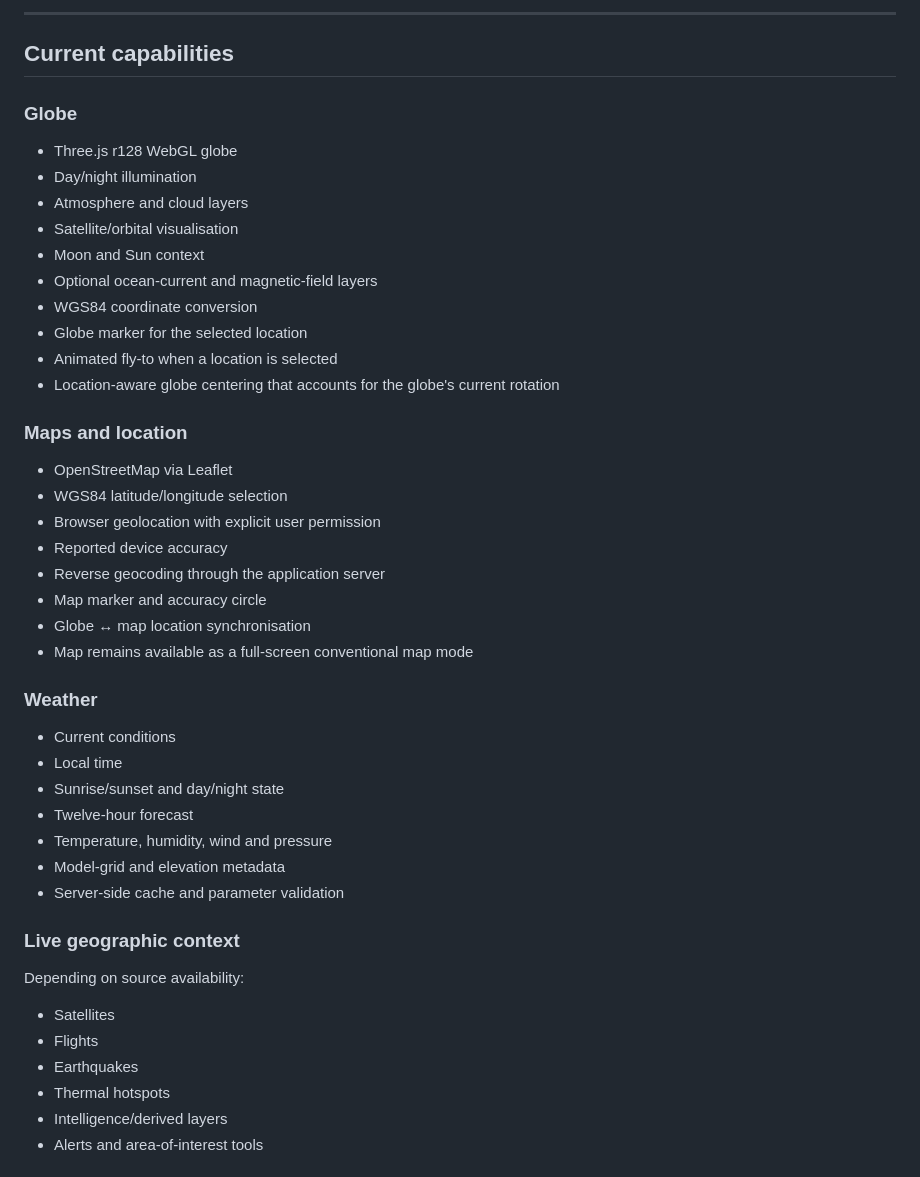
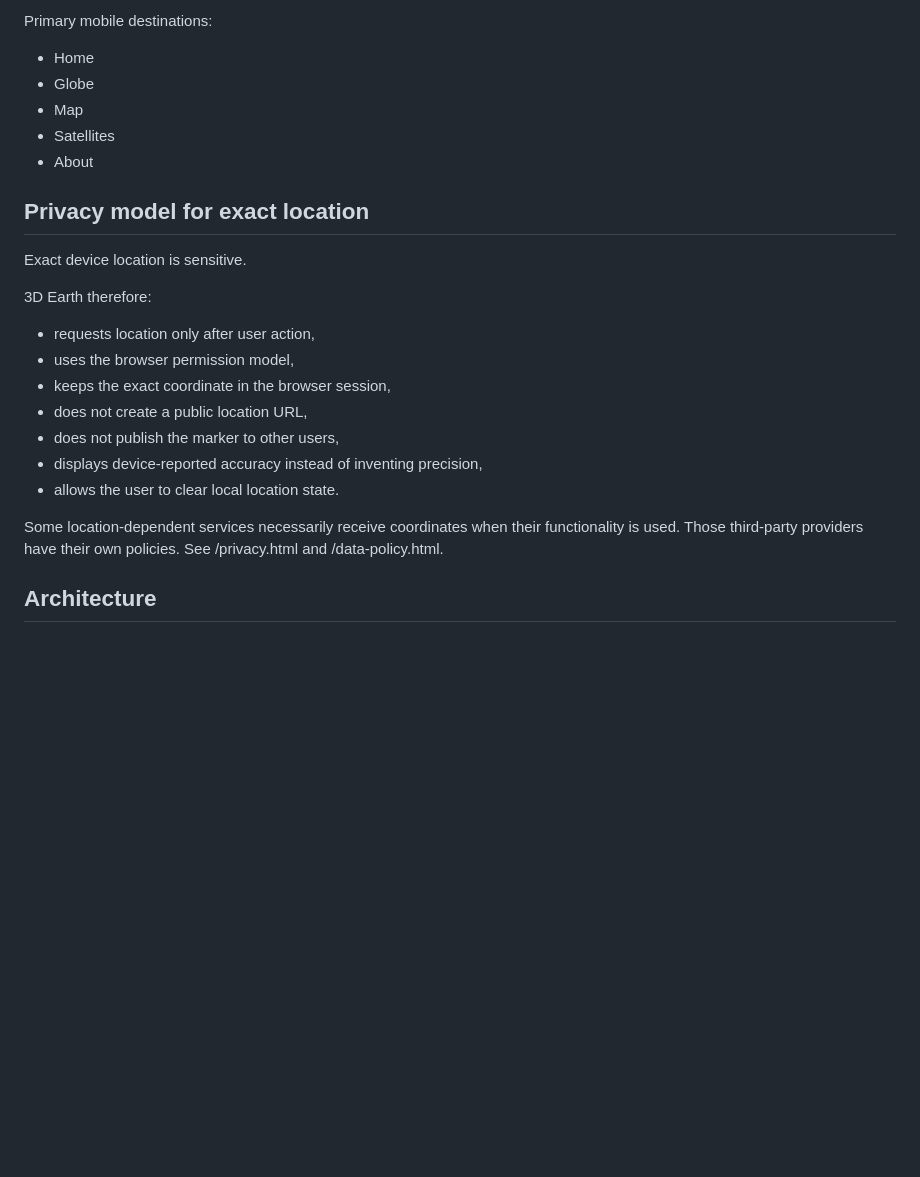
Before and after one commit to PerezChris99/3D-Earth, a Markdown page: README.md, the part around one of its changes. Drawn GitHub-style; blank space fills up the shorter version.

```diff
--- a/README.md
+++ b/README.md
@@ -39,45 +66,25 @@ The intended direction is to make the platform useful for African geospatial lea
 
----
+Primary mobile destinations:
+- Home
+- Globe
+- Map
+- Satellites
+- About
 
-## Current capabilities
+## Privacy model for exact location
 
-### Globe
-- Three.js r128 WebGL globe
-- Day/night illumination
-- Atmosphere and cloud layers
-- Satellite/orbital visualisation
-- Moon and Sun context
-- Optional ocean-current and magnetic-field layers
-- WGS84 coordinate conversion
-- Globe marker for the selected location
-- Animated fly-to when a location is selected
-- Location-aware globe centering that accounts for the globe's current rotation
+Exact device location is sensitive.
 
-### Maps and location
-- OpenStreetMap via Leaflet
-- WGS84 latitude/longitude selection
-- Browser geolocation with explicit user permission
-- Reported device accuracy
-- Reverse geocoding through the application server
-- Map marker and accuracy circle
-- Globe ↔ map location synchronisation
-- Map remains available as a full-screen conventional map mode
+3D Earth therefore:
+- requests location only after user action,
+- uses the browser permission model,
+- keeps the exact coordinate in the browser session,
+- does not create a public location URL,
+- does not publish the marker to other users,
+- displays device-reported accuracy instead of inventing precision,
+- allows the user to clear local location state.
 
-### Weather
-- Current conditions
-- Local time
-- Sunrise/sunset and day/night state
-- Twelve-hour forecast
-- Temperature, humidity, wind and pressure
-- Model-grid and elevation metadata
-- Server-side cache and parameter validation
+Some location-dependent services necessarily receive coordinates when their functionality is used. Those third-party providers have their own policies. See /privacy.html and /data-policy.html.
 
-### Live geographic context
-Depending on source availability:
-- Satellites
-- Flights
-- Earthquakes
-- Thermal hotspots
-- Intelligence/derived layers
-- Alerts and area-of-interest tools
+## Architecture
 
```
Also changed, not shown: other parts of README.md (+98 -319 lines).
